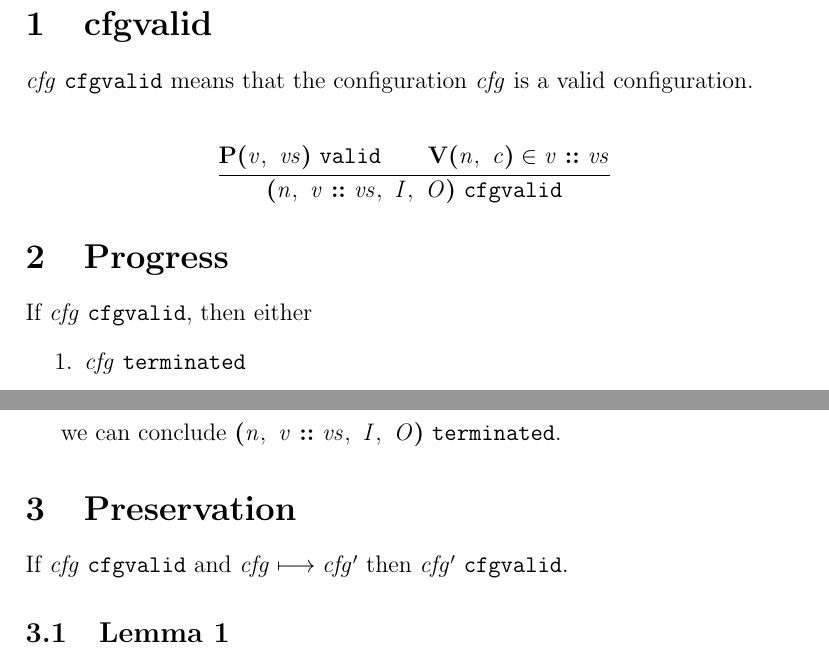
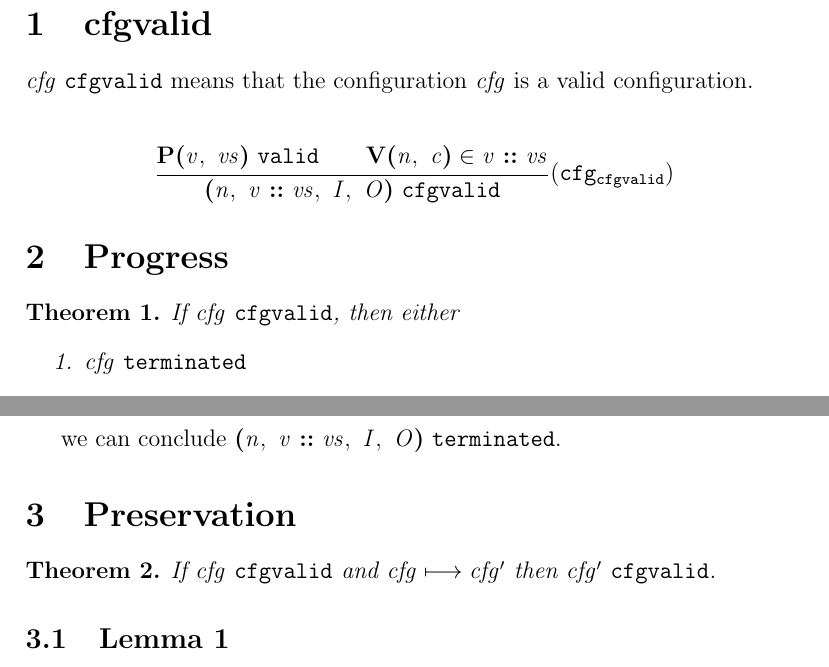
Before and after one commit to heanylab/instructiongraphs, a LaTeX document (proofs.tex): two parts of pages 1 and 4 of 13, joined at a grey line, cut so that both start at the same text. Compiled offline with pdfLaTeX.

Commit message:
use amsthm to declare theorems in proofs

```diff
--- a/proofs.tex
+++ b/proofs.tex
@@ -1,5 +1,6 @@
 \documentclass[12pt]{article}
 
+\usepackage{amsthm}
 \usepackage{mathpartir}
 \usepackage{fancyhdr}
 \usepackage{ig}
@@ -21,6 +22,8 @@
 
 \thispagestyle{simple}
 
+\newtheorem{thm}{Theorem}
+
 \section{cfgvalid}
 
 $\cfgvalid{\nterm{cfg}}$ means that the configuration $\nterm{cfg}$ is a valid
@@ -32,11 +35,12 @@ configuration.
     \ver{\nterm{n}}{\nterm{c}} \in \nterm{\cons{\nterm{v}}{\nterm{vs}}}\\
   }{
     \cfgvalid{\cfg{\nterm{n}}{\cons{\nterm{v}}{\nterm{vs}}}{\nterm{I}}{\nterm{O}}}
-  }
+  } \mathtt{(cfg_{cfgvalid})}
 \end{mathpar}
 
 \section{Progress}
 
+\begin{thm}
 If $\cfgvalid{\nterm{cfg}}$, then either
 \begin{enumerate}
   \item $\terminated{\nterm{cfg}}$
@@ -260,8 +265,10 @@ $\terminated{\cfg{\nterm{n}}{\cons{\nterm{v}}{\nterm{vs}}}{\nterm{I}}{\nterm{O}}
 
 \section{Preservation}
 
+\begin{thm}
 If $\cfgvalid{\nterm{cfg}}$ and $\steps{\nterm{cfg}}{\nterm{cfg'}}$ then
 $\cfgvalid{\nterm{cfg'}}$.
+\end{thm}
 
 \subsection{Lemma 1}
 
```
Also changed, not shown: proofs.tex (1 more changed lines).
